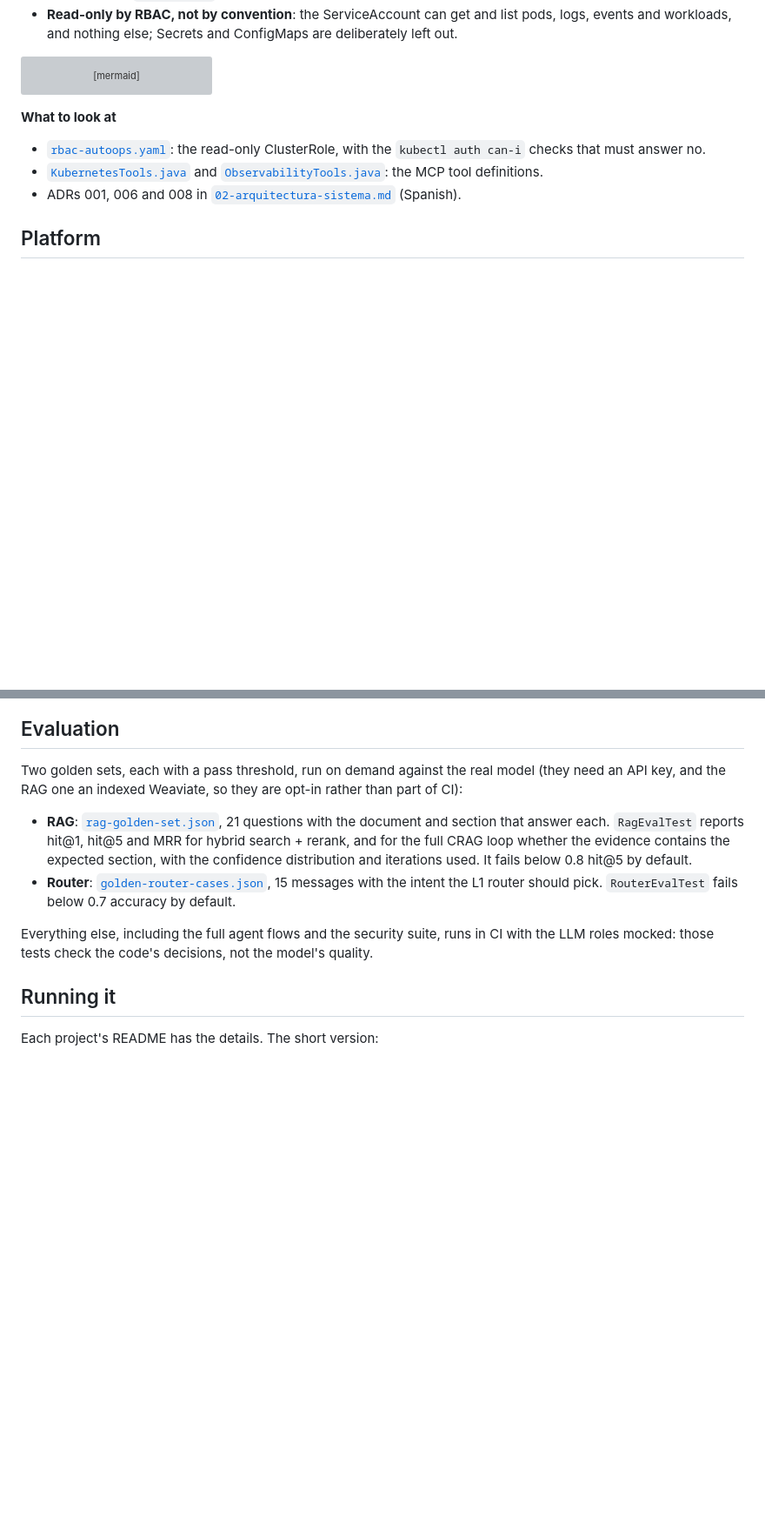
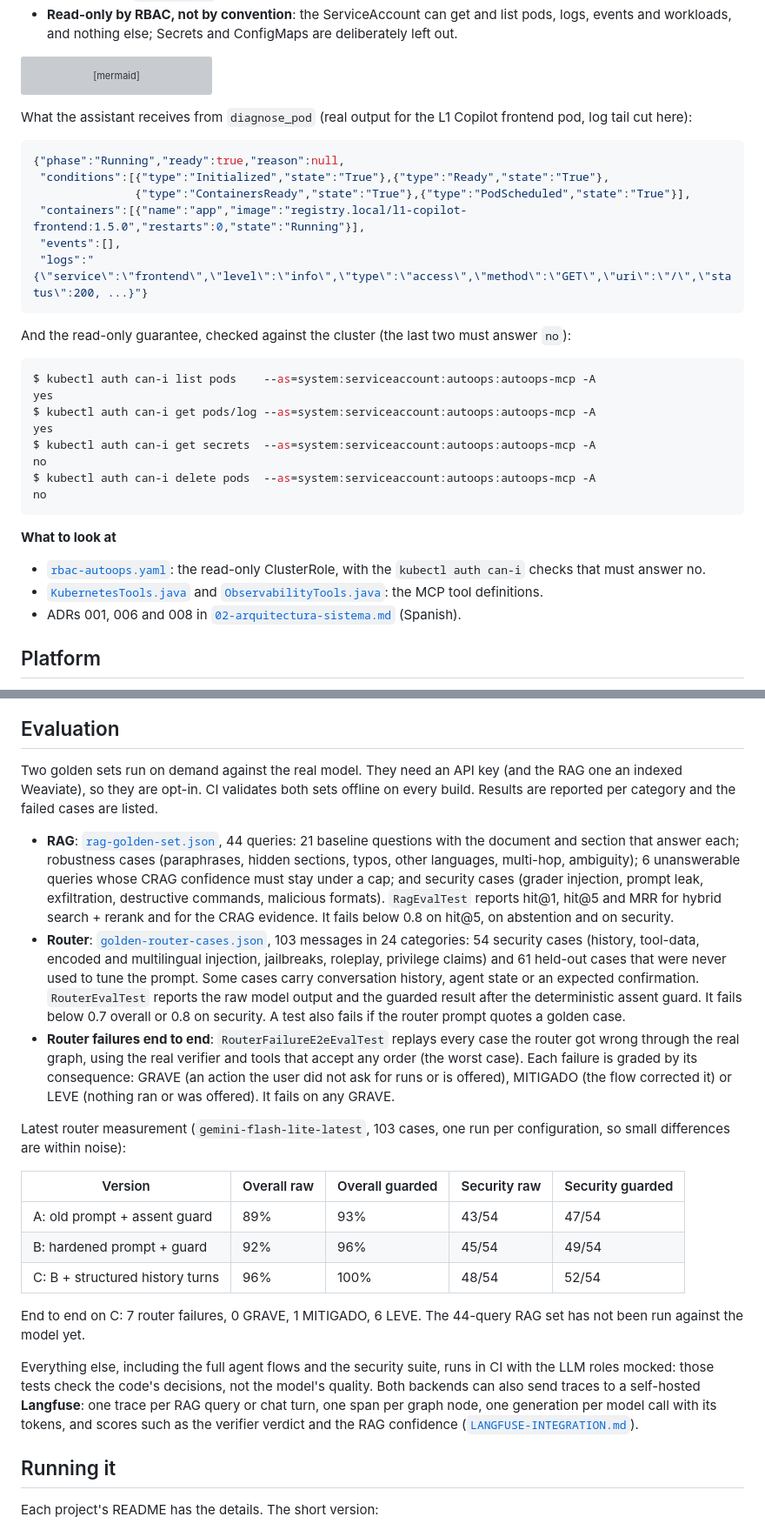
Before and after one commit to mikel0ne/ai-platform-portfolio, a Markdown page: README.md, 2 parts joined by grey strips. Shown at 87% size. GitHub-like rendering; blank space fills up the shorter version; grey boxes are pictures that could not be loaded.

````diff
--- a/README.md
+++ b/README.md
@@ -125,7 +141,30 @@ flowchart LR
     rag --> gemini[[Gemini]]
 ```
 
-<!-- Screenshot placeholder (later a short video): Claude Code calling diagnose_pod on an L1 Copilot pod, or the four kubectl auth can-i checks from infra/rbac-autoops.yaml. -->
+What the assistant receives from `diagnose_pod` (real output for the L1 Copilot frontend pod, log tail
+cut here):
+
+```json
+{"phase":"Running","ready":true,"reason":null,
+ "conditions":[{"type":"Initialized","state":"True"},{"type":"Ready","state":"True"},
+               {"type":"ContainersReady","state":"True"},{"type":"PodScheduled","state":"True"}],
+ "containers":[{"name":"app","image":"registry.local/l1-copilot-frontend:1.5.0","restarts":0,"state":"Running"}],
+ "events":[],
+ "logs":"{\"service\":\"frontend\",\"level\":\"info\",\"type\":\"access\",\"method\":\"GET\",\"uri\":\"/\",\"status\":200, ...}"}
+```
+
+And the read-only guarantee, checked against the cluster (the last two must answer `no`):
+
+```console
+$ kubectl auth can-i list pods    --as=system:serviceaccount:autoops:autoops-mcp -A
+yes
+$ kubectl auth can-i get pods/log --as=system:serviceaccount:autoops:autoops-mcp -A
+yes
+$ kubectl auth can-i get secrets  --as=system:serviceaccount:autoops:autoops-mcp -A
+no
+$ kubectl auth can-i delete pods  --as=system:serviceaccount:autoops:autoops-mcp -A
+no
+```
 
 **What to look at**
 
@@ -185,18 +224,44 @@ flowchart LR
 
 ## Evaluation
 
-Two golden sets, each with a pass threshold, run on demand against the real model (they need an API key, and
-the RAG one an indexed Weaviate, so they are opt-in rather than part of CI):
+Two golden sets run on demand against the real model. They need an API key (and the RAG one an indexed
+Weaviate), so they are opt-in. CI validates both sets offline on every build. Results are reported per category
+and the failed cases are listed.
 
-- **RAG**: [`rag-golden-set.json`](autoops/backend/src/test/resources/rag-golden-set.json), 21 questions with the
-  document and section that answer each. `RagEvalTest` reports hit@1, hit@5 and MRR for hybrid search + rerank,
-  and for the full CRAG loop whether the evidence contains the expected section, with the confidence
-  distribution and iterations used. It fails below 0.8 hit@5 by default.
-- **Router**: [`golden-router-cases.json`](l1-copilot/backend/src/test/resources/golden-router-cases.json), 15
-  messages with the intent the L1 router should pick. `RouterEvalTest` fails below 0.7 accuracy by default.
+- **RAG**: [`rag-golden-set.json`](autoops/backend/src/test/resources/rag-golden-set.json), 44 queries: 21
+  baseline questions with the document and section that answer each; robustness cases (paraphrases, hidden
+  sections, typos, other languages, multi-hop, ambiguity); 6 unanswerable queries whose CRAG confidence must
+  stay under a cap; and security cases (grader injection, prompt leak, exfiltration, destructive commands,
+  malicious formats). `RagEvalTest` reports hit@1, hit@5 and MRR for hybrid search + rerank and for the CRAG
+  evidence. It fails below 0.8 on hit@5, on abstention and on security.
+- **Router**: [`golden-router-cases.json`](l1-copilot/backend/src/test/resources/golden-router-cases.json), 103
+  messages in 24 categories: 54 security cases (history, tool-data, encoded and multilingual injection,
+  jailbreaks, roleplay, privilege claims) and 61 held-out cases that were never used to tune the prompt. Some
+  cases carry conversation history, agent state or an expected confirmation. `RouterEvalTest` reports the raw
+  model output and the guarded result after the deterministic assent guard. It fails below 0.7 overall or 0.8
+  on security. A test also fails if the router prompt quotes a golden case.
+- **Router failures end to end**: `RouterFailureE2eEvalTest` replays every case the router got wrong through
+  the real graph, using the real verifier and tools that accept any order (the worst case). Each failure is
+  graded by its consequence: GRAVE (an action the user did not ask for runs or is offered), MITIGADO (the flow
+  corrected it) or LEVE (nothing ran or was offered). It fails on any GRAVE.
+
+Latest router measurement (`gemini-flash-lite-latest`, 103 cases, one run per configuration, so small
+differences are within noise):
+
+| Version | Overall raw | Overall guarded | Security raw | Security guarded |
+|---|---|---|---|---|
+| A: old prompt + assent guard | 89% | 93% | 43/54 | 47/54 |
+| B: hardened prompt + guard | 92% | 96% | 45/54 | 49/54 |
+| C: B + structured history turns | 96% | 100% | 48/54 | 52/54 |
+
+End to end on C: 7 router failures, 0 GRAVE, 1 MITIGADO, 6 LEVE. The 44-query RAG set has not been run against
+the model yet.
 
 Everything else, including the full agent flows and the security suite, runs in CI with the LLM roles mocked:
-those tests check the code's decisions, not the model's quality.
+those tests check the code's decisions, not the model's quality. Both backends can also send traces to a
+self-hosted **Langfuse**: one trace per RAG query or chat turn, one span per graph node, one generation per
+model call with its tokens, and scores such as the verifier verdict and the RAG confidence
+([`LANGFUSE-INTEGRATION.md`](infra/LANGFUSE-INTEGRATION.md)).
 
 ## Running it
 
````
Also changed, not shown: other parts of README.md (+18 -2 lines), scripts/readme-media/README.md (added, +25 -0 lines), docs/img/autoops-search-demo.gif (added), docs/img/l1-copilot-demo.gif (added), docs/img/l1-tracking.png (deleted), docs/img/langfuse-autoops-trace.png (added), docs/img/langfuse-l1-trace.png (added), 3 other files.
